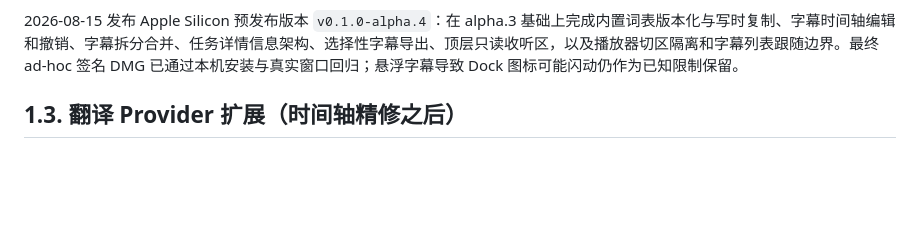
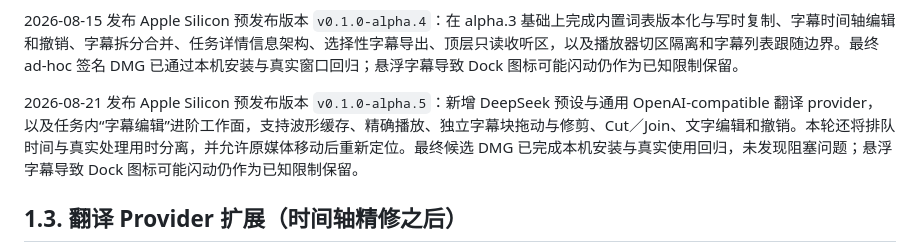
Before and after one commit to chai-yinfeng/Atogaki_Subtitle, a Markdown page: docs/roadmap.md, the part around the change. Drawn GitHub-style; blank space fills up the shorter version.

Commit message:
docs: record alpha5 prerelease

```diff
--- a/docs/roadmap.md
+++ b/docs/roadmap.md
@@ -68,6 +68,8 @@ _最后更新：2026-08-17_
 2026-08-11 已发布 Apple Silicon 预发布版本 `v0.1.0-alpha.3`：用户从最终非 CI DMG 安装并完成候选冒烟，未发现阻塞发布的问题。该版本包含多语言任务基础、跨全屏 Space 的原生悬浮字幕、专有名词翻译保护和任务列表翻译覆盖状态；同进程 activation policy 导致 Dock 图标可能闪动仍作为已知限制保留。
 
 2026-08-15 发布 Apple Silicon 预发布版本 `v0.1.0-alpha.4`：在 alpha.3 基础上完成内置词表版本化与写时复制、字幕时间轴编辑和撤销、字幕拆分合并、任务详情信息架构、选择性字幕导出、顶层只读收听区，以及播放器切区隔离和字幕列表跟随边界。最终 ad-hoc 签名 DMG 已通过本机安装与真实窗口回归；悬浮字幕导致 Dock 图标可能闪动仍作为已知限制保留。
+
+2026-08-21 发布 Apple Silicon 预发布版本 `v0.1.0-alpha.5`：新增 DeepSeek 预设与通用 OpenAI-compatible 翻译 provider，以及任务内“字幕编辑”进阶工作面，支持波形缓存、精确播放、独立字幕块拖动与修剪、Cut／Join、文字编辑和撤销。本轮还将排队时间与真实处理用时分离，并允许原媒体移动后重新定位。最终候选 DMG 已完成本机安装与真实使用回归，未发现阻塞问题；悬浮字幕导致 Dock 图标可能闪动仍作为已知限制保留。
 
 ## 1.3. 翻译 Provider 扩展（时间轴精修之后）
 
```
